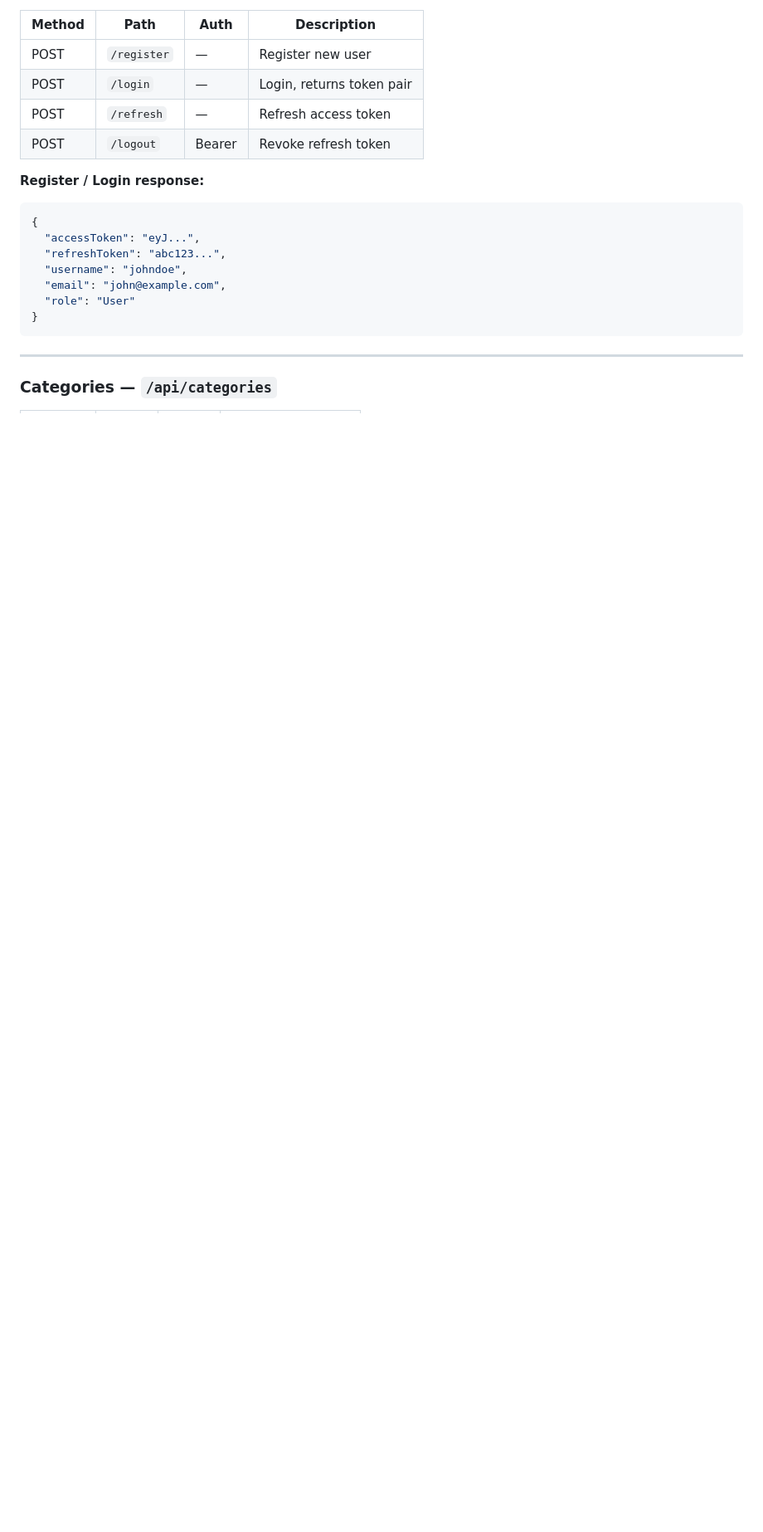
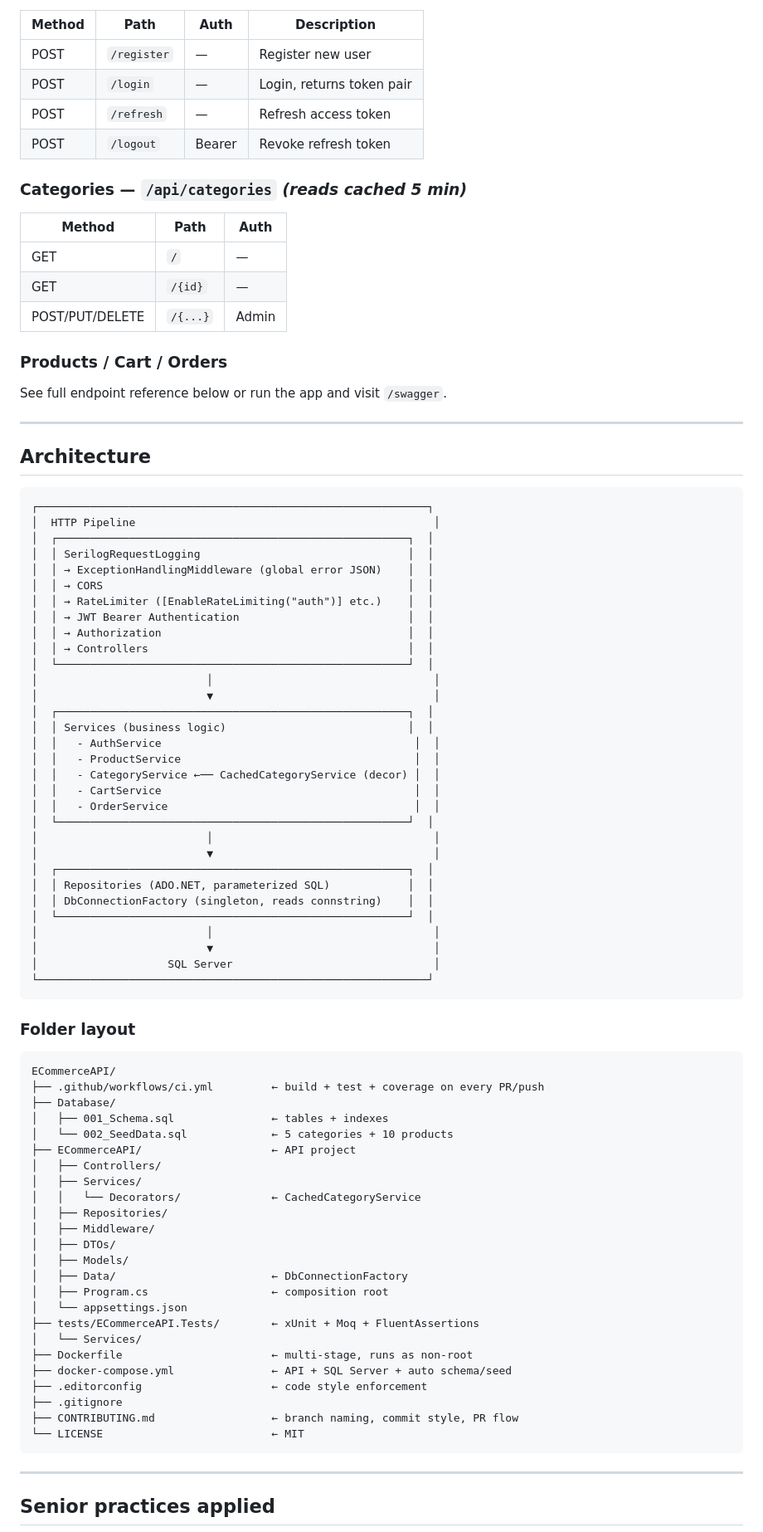
Before and after one commit to Berkilic41/ecommerce-api, a Markdown page: README.md, the part around one of its changes. Shown at 83% size. GitHub-like rendering; blank space fills up the shorter version.

````diff
--- a/README.md
+++ b/README.md
@@ -54,18 +65,85 @@ UPDATE Users SET Role = 'Admin' WHERE Email = 'your@email.com';
 | POST | `/refresh` | — | Refresh access token |
 | POST | `/logout` | Bearer | Revoke refresh token |
 
-**Register / Login response:**
-```json
-{
-  "accessToken": "eyJ...",
-  "refreshToken": "abc123...",
-  "username": "johndoe",
-  "email": "john@example.com",
-  "role": "User"
-}
+### Categories — `/api/categories` *(reads cached 5 min)*
+
+| Method | Path | Auth |
+|--------|------|------|
+| GET | `/` | — |
+| GET | `/{id}` | — |
+| POST/PUT/DELETE | `/{...}` | Admin |
+
+### Products / Cart / Orders
+See full endpoint reference below or run the app and visit `/swagger`.
+
+---
+
+## Architecture
+
+```
+┌────────────────────────────────────────────────────────────┐
+│  HTTP Pipeline                                              │
+│  ┌──────────────────────────────────────────────────────┐  │
+│  │ SerilogRequestLogging                                │  │
+│  │ → ExceptionHandlingMiddleware (global error JSON)    │  │
+│  │ → CORS                                               │  │
+│  │ → RateLimiter ([EnableRateLimiting("auth")] etc.)    │  │
+│  │ → JWT Bearer Authentication                          │  │
+│  │ → Authorization                                      │  │
+│  │ → Controllers                                        │  │
+│  └──────────────────────────────────────────────────────┘  │
+│                          │                                  │
+│                          ▼                                  │
+│  ┌──────────────────────────────────────────────────────┐  │
+│  │ Services (business logic)                            │  │
+│  │   - AuthService                                       │  │
+│  │   - ProductService                                    │  │
+│  │   - CategoryService ←── CachedCategoryService (decor) │  │
+│  │   - CartService                                       │  │
+│  │   - OrderService                                      │  │
+│  └──────────────────────────────────────────────────────┘  │
+│                          │                                  │
+│                          ▼                                  │
+│  ┌──────────────────────────────────────────────────────┐  │
+│  │ Repositories (ADO.NET, parameterized SQL)            │  │
+│  │ DbConnectionFactory (singleton, reads connstring)    │  │
+│  └──────────────────────────────────────────────────────┘  │
+│                          │                                  │
+│                          ▼                                  │
+│                    SQL Server                               │
+└────────────────────────────────────────────────────────────┘
+```
+
+### Folder layout
+
+```
+ECommerceAPI/
+├── .github/workflows/ci.yml         ← build + test + coverage on every PR/push
+├── Database/
+│   ├── 001_Schema.sql               ← tables + indexes
+│   └── 002_SeedData.sql             ← 5 categories + 10 products
+├── ECommerceAPI/                    ← API project
+│   ├── Controllers/
+│   ├── Services/
+│   │   └── Decorators/              ← CachedCategoryService
+│   ├── Repositories/
+│   ├── Middleware/
+│   ├── DTOs/
+│   ├── Models/
+│   ├── Data/                        ← DbConnectionFactory
+│   ├── Program.cs                   ← composition root
+│   └── appsettings.json
+├── tests/ECommerceAPI.Tests/        ← xUnit + Moq + FluentAssertions
+│   └── Services/
+├── Dockerfile                       ← multi-stage, runs as non-root
+├── docker-compose.yml               ← API + SQL Server + auto schema/seed
+├── .editorconfig                    ← code style enforcement
+├── .gitignore
+├── CONTRIBUTING.md                  ← branch naming, commit style, PR flow
+└── LICENSE                          ← MIT
 ```
 
 ---
 
-### Categories — `/api/categories`
+## Senior practices applied
 
````
Also changed, not shown: other parts of README.md (+61 -121 lines).
